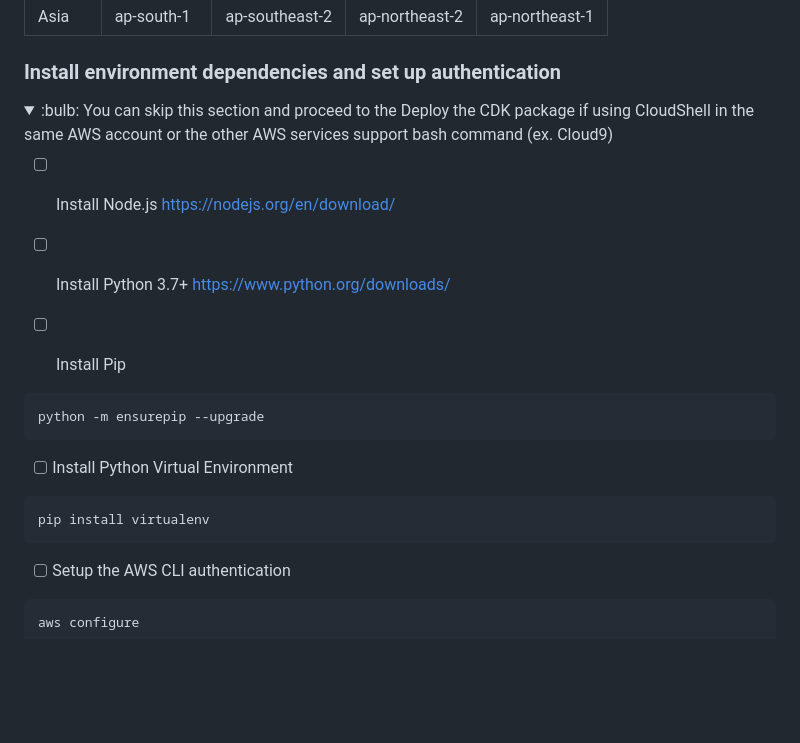
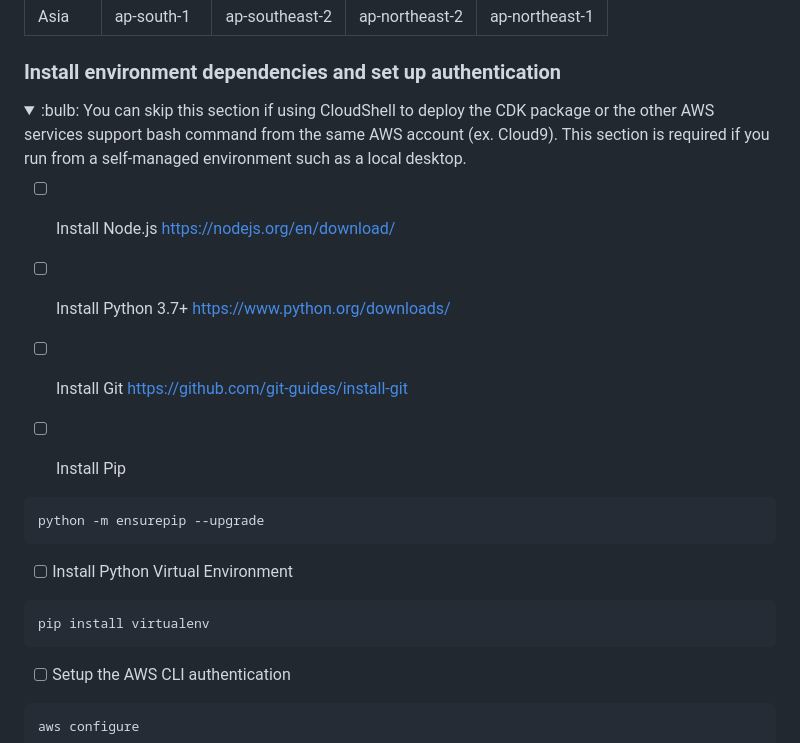
Before and after one commit to lanazhang/aws-ai-cm-rek-img-accuracy-eval-cdk, a Markdown page: README.md, the part around the change. Drawn GitHub-style; folded sections open; blank space fills up the shorter version.

Commit message:
readme collapse dependency section

````diff
--- a/README.md
+++ b/README.md
@@ -27,7 +27,7 @@ The Accuracy Evaluation tool requires AWS services such as Amazon SageMaker Grou
 
 ### Install environment dependencies and set up authentication
 <details><summary>
-:bulb: You can skip this section and proceed to the Deploy the CDK package  if using CloudShell in the same AWS account or the other AWS services support bash command (ex. Cloud9)
+:bulb: You can skip this section if using CloudShell to deploy the CDK package or the other AWS services support bash command from the same AWS account (ex. Cloud9). This section is required if you run from a self-managed environment such as a local desktop.
 </summary>
 
 - [ ] Install Node.js
@@ -35,6 +35,9 @@ https://nodejs.org/en/download/
 
 - [ ] Install Python 3.7+
 https://www.python.org/downloads/
+
+- [ ] Install Git
+https://github.com/git-guides/install-git
 
 - [ ] Install Pip
 ```sh
@@ -45,6 +48,7 @@ python -m ensurepip --upgrade
 ```sh
 pip install virtualenv
 ```
+
 
 - [ ] Setup the AWS CLI authentication
 ```sh
````
